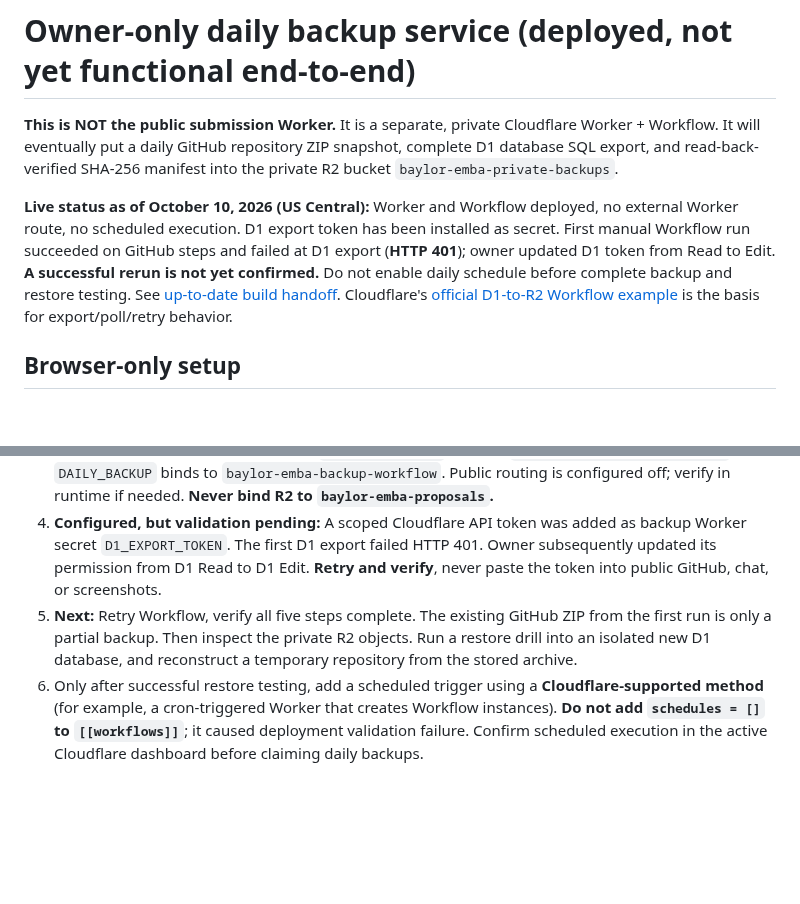
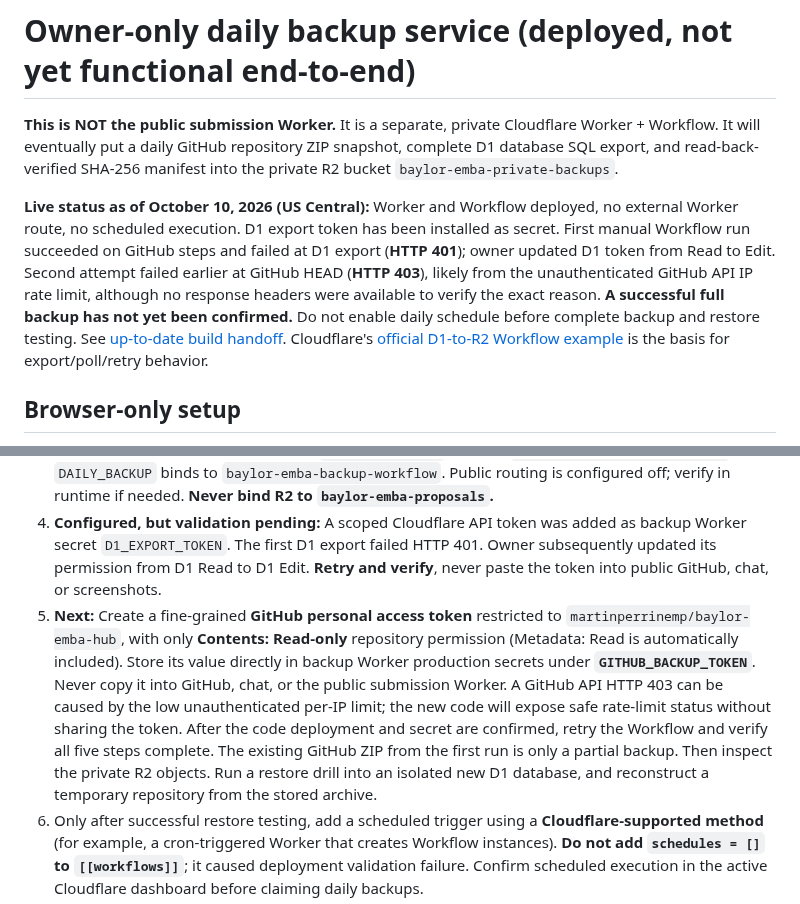
Before and after one commit to martinperrinemp/baylor-emba-hub, a Markdown page: backup/README.md, 2 parts joined by grey strips. GitHub-like rendering; blank space fills up the shorter version.

Commit message:
Document GitHub 403 troubleshooting and scoped backup read token

```diff
--- a/backup/README.md
+++ b/backup/README.md
@@ -2,14 +2,14 @@
 
 **This is NOT the public submission Worker.** It is a separate, private Cloudflare Worker + Workflow. It will eventually put a daily GitHub repository ZIP snapshot, complete D1 database SQL export, and read-back-verified SHA-256 manifest into the private R2 bucket `baylor-emba-private-backups`.
 
-**Live status as of October 10, 2026 (US Central):** Worker and Workflow deployed, no external Worker route, no scheduled execution. D1 export token has been installed as secret. First manual Workflow run succeeded on GitHub steps and failed at D1 export (**HTTP 401**); owner updated D1 token from Read to Edit. **A successful rerun is not yet confirmed.** Do not enable daily schedule before complete backup and restore testing. See [up-to-date build handoff](../docs/PROJECT-HANDOFF.md). Cloudflare's [official D1-to-R2 Workflow example](https://developers.cloudflare.com/workflows/examples/backup-d1/) is the basis for export/poll/retry behavior.
+**Live status as of October 10, 2026 (US Central):** Worker and Workflow deployed, no external Worker route, no scheduled execution. D1 export token has been installed as secret. First manual Workflow run succeeded on GitHub steps and failed at D1 export (**HTTP 401**); owner updated D1 token from Read to Edit. Second attempt failed earlier at GitHub HEAD (**HTTP 403**), likely from the unauthenticated GitHub API IP rate limit, although no response headers were available to verify the exact reason. **A successful full backup has not yet been confirmed.** Do not enable daily schedule before complete backup and restore testing. See [up-to-date build handoff](../docs/PROJECT-HANDOFF.md). Cloudflare's [official D1-to-R2 Workflow example](https://developers.cloudflare.com/workflows/examples/backup-d1/) is the basis for export/poll/retry behavior.
 
 ## Browser-only setup
 1. **Completed:** Cloudflare → Workers & Pages → Create application → Continue with GitHub → select `martinperrinemp/baylor-emba-hub`.
 2. **Completed:** Worker name **`baylor-emba-daily-backup`**, root path **`/backup`**, deploy command **`npx wrangler deploy`**, build command blank.
 3. **R2 and Workflow bindings verified:** `PRIVATE_BACKUPS` binds to `baylor-emba-private-backups`; `DAILY_BACKUP` binds to `baylor-emba-backup-workflow`. Public routing is configured off; verify in runtime if needed. **Never bind R2 to `baylor-emba-proposals`.**
 4. **Configured, but validation pending:** A scoped Cloudflare API token was added as backup Worker secret `D1_EXPORT_TOKEN`. The first D1 export failed HTTP 401. Owner subsequently updated its permission from D1 Read to D1 Edit. **Retry and verify**, never paste the token into public GitHub, chat, or screenshots.
-5. **Next:** Retry Workflow, verify all five steps complete. The existing GitHub ZIP from the first run is only a partial backup. Then inspect the private R2 objects. Run a restore drill into an isolated new D1 database, and reconstruct a temporary repository from the stored archive.
+5. **Next:** Create a fine-grained **GitHub personal access token** restricted to `martinperrinemp/baylor-emba-hub`, with only **Contents: Read-only** repository permission (Metadata: Read is automatically included). Store its value directly in backup Worker production secrets under **`GITHUB_BACKUP_TOKEN`**. Never copy it into GitHub, chat, or the public submission Worker. A GitHub API HTTP 403 can be caused by the low unauthenticated per-IP limit; the new code will expose safe rate-limit status without sharing the token. After the code deployment and secret are confirmed, retry the Workflow and verify all five steps complete. The existing GitHub ZIP from the first run is only a partial backup. Then inspect the private R2 objects. Run a restore drill into an isolated new D1 database, and reconstruct a temporary repository from the stored archive.
 6. Only after successful restore testing, add a scheduled trigger using a **Cloudflare-supported method** (for example, a cron-triggered Worker that creates Workflow instances). **Do not add `schedules = []` to `[[workflows]]`**; it caused deployment validation failure. Confirm scheduled execution in the active Cloudflare dashboard before claiming daily backups.
 7. Verify backup freshness daily and set up **owner-only notifications for missed/failed backups** before allowing cohort submissions. Scheduling the Workflow without monitoring is not a complete backup solution.
 
```
